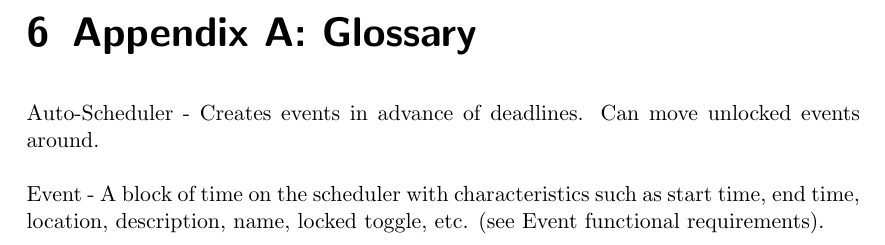
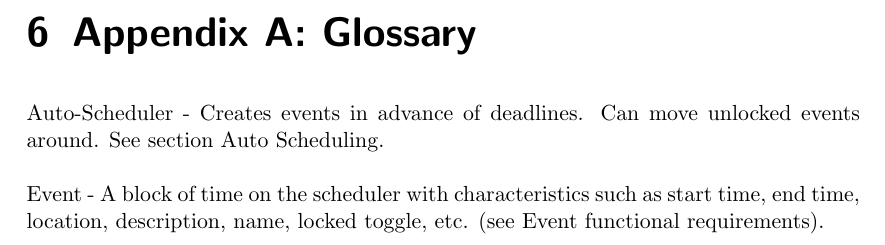
Before and after one commit to jcassarly/SamuraiJackAndHisSchedule, a LaTeX document (srs.tex): part of page 27 of 29, cut so that both start at the same text. Compiled offline with pdfLaTeX.

Commit message:
slight adjustment to autoscheduling glossary

```diff
--- a/srs.tex
+++ b/srs.tex
@@ -23,6 +23,7 @@
 \usepackage[english]{babel}
 \usepackage{longtable}
 \hypersetup{
+    colorlinks=true,
     bookmarks=false,    % show bookmarks bar?
     pdftitle={Software Requirement Specification},    % title
     pdfauthor={Jean-Philippe Eisenbarth},                     % author
@@ -716,7 +717,8 @@ a locales file which can contain alternatives for supported languages.\\
 \chapter{Appendix A: Glossary}
 %see https://en.wikibooks.org/wiki/LaTeX/Glossary
 \\
-Auto-Scheduler - Creates events in advance of deadlines. Can move unlocked events around.\\
+Auto-Scheduler - Creates events in advance of deadlines. Can move unlocked events around.
+See section Auto Scheduling.\\
 \\
 Event - A block of time on the scheduler with characteristics such as start time, end time,
 location, description, name, locked toggle, etc. (see Event functional requirements).\\
```
